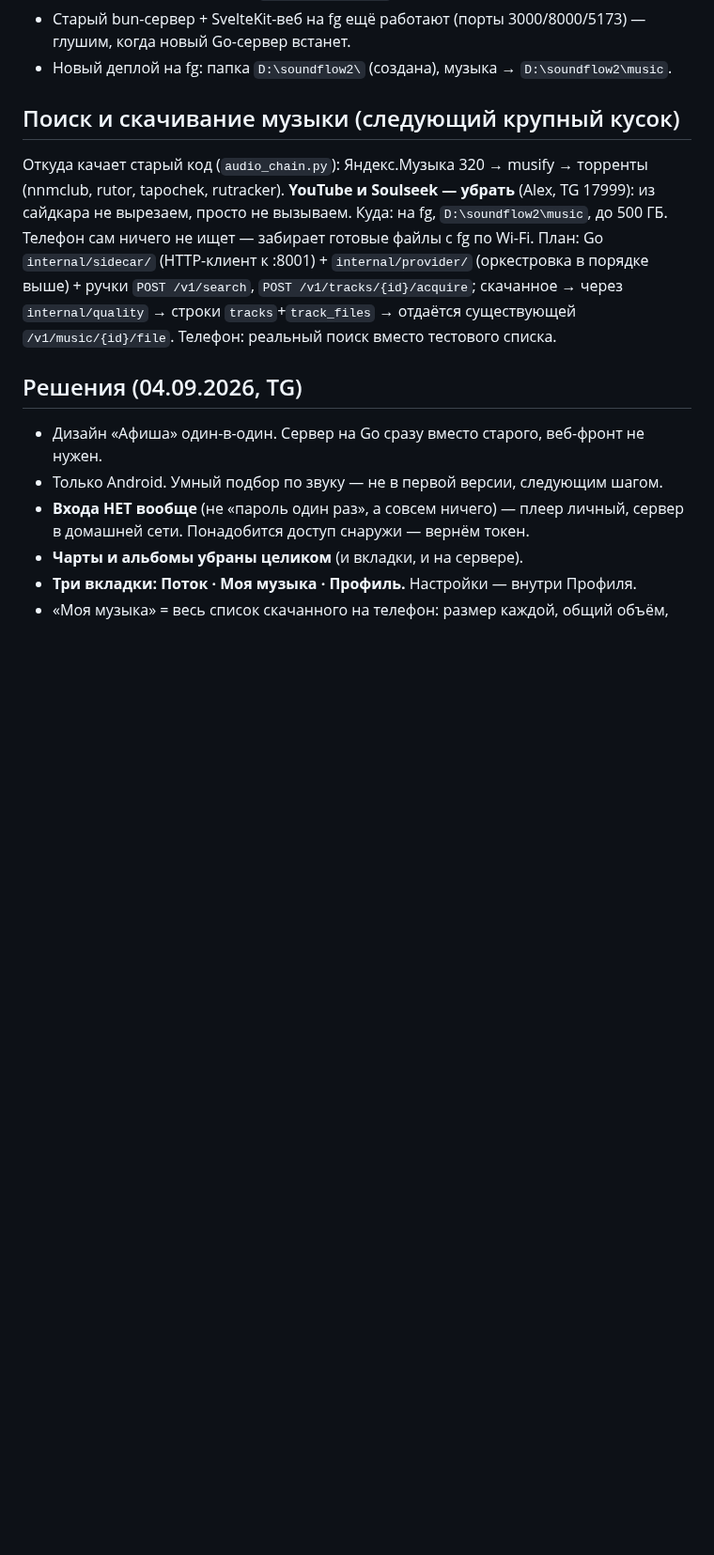
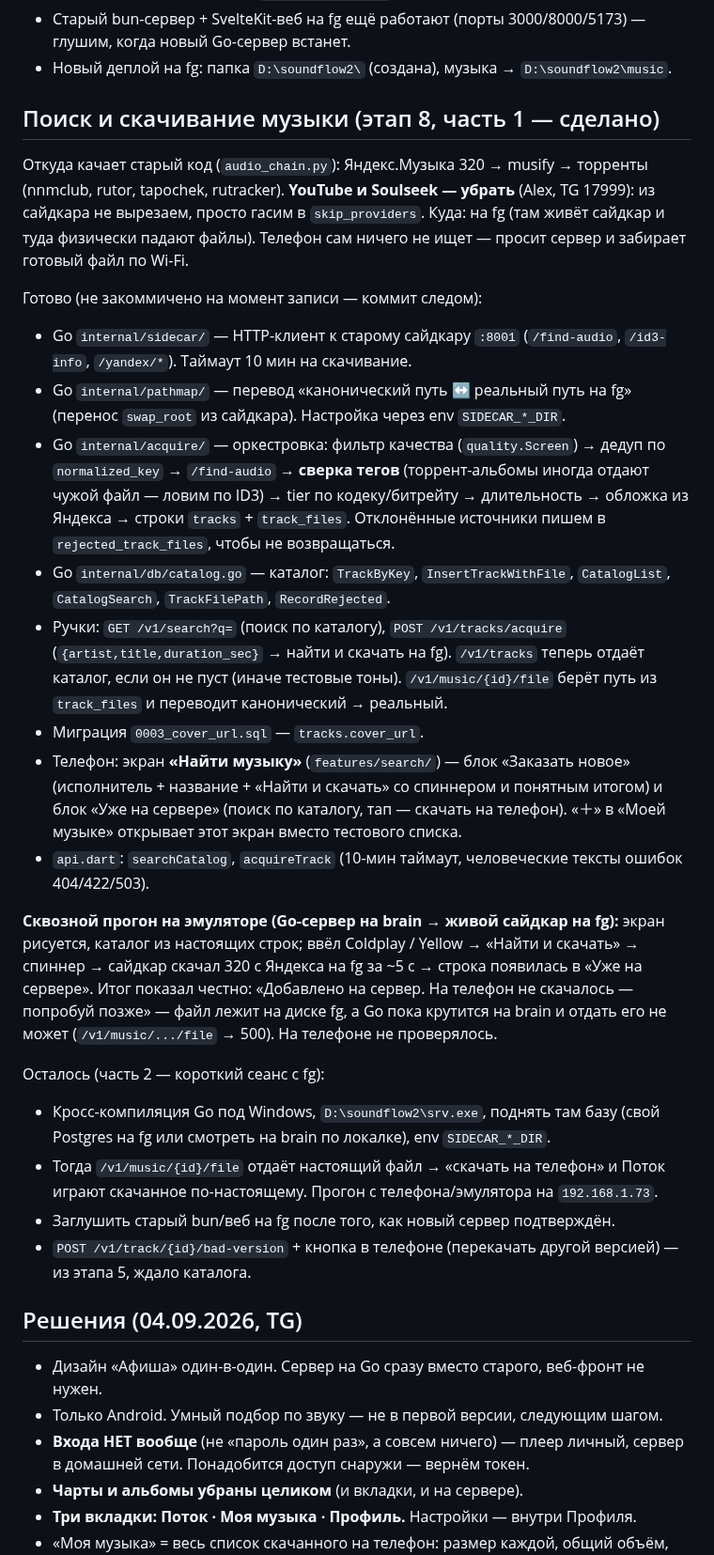
Before and after one commit to sanyamax13/soundflow-player, a Markdown page: docs/PROGRESS.md, the part around one of its changes. Shown at 94% size. Drawn GitHub-style; blank space fills up the shorter version.

Commit message:
docs(progress): этап 8 часть 1 — поиск и скачивание
Раздел «Поиск и скачивание музыки» переписан под сделанное: клиент
сайдкара, pathmap, оркестровка acquire, каталог, ручки, экран «Найти
музыку». Записан сквозной прогон на эмуляторе и что осталось на часть 2
(деплой Go на fg → отдача файла). Этап 8 добавлен в список этапов [~].

Co-Authored-By: Claude Sonnet 5 <noreply@anthropic.com>
Claude-Session: https://claude.ai/code/session_01RRU8uPFu1zfc83tLnKHssi

```diff
--- a/docs/PROGRESS.md
+++ b/docs/PROGRESS.md
@@ -29,17 +29,55 @@
   глушим, когда новый Go-сервер встанет.
 - Новый деплой на fg: папка `D:\soundflow2\` (создана), музыка → `D:\soundflow2\music`.
 
-## Поиск и скачивание музыки (следующий крупный кусок)
+## Поиск и скачивание музыки (этап 8, часть 1 — сделано)
 
 Откуда качает старый код (`audio_chain.py`): Яндекс.Музыка 320 → musify →
 торренты (nnmclub, rutor, tapochek, rutracker). **YouTube и Soulseek — убрать**
-(Alex, TG 17999): из сайдкара не вырезаем, просто не вызываем.
-Куда: на fg, `D:\soundflow2\music`, до 500 ГБ. Телефон сам ничего не ищет —
-забирает готовые файлы с fg по Wi-Fi.
-План: Go `internal/sidecar/` (HTTP-клиент к :8001) + `internal/provider/`
-(оркестровка в порядке выше) + ручки `POST /v1/search`, `POST /v1/tracks/{id}/acquire`;
-скачанное → через `internal/quality` → строки `tracks`+`track_files` → отдаётся
-существующей `/v1/music/{id}/file`. Телефон: реальный поиск вместо тестового списка.
+(Alex, TG 17999): из сайдкара не вырезаем, просто гасим в `skip_providers`.
+Куда: на fg (там живёт сайдкар и туда физически падают файлы). Телефон сам
+ничего не ищет — просит сервер и забирает готовый файл по Wi-Fi.
+
+Готово (не закоммичено на момент записи — коммит следом):
+- Go `internal/sidecar/` — HTTP-клиент к старому сайдкару `:8001`
+  (`/find-audio`, `/id3-info`, `/yandex/*`). Таймаут 10 мин на скачивание.
+- Go `internal/pathmap/` — перевод «канонический путь ↔ реальный путь на fg»
+  (перенос `swap_root` из сайдкара). Настройка через env `SIDECAR_*_DIR`.
+- Go `internal/acquire/` — оркестровка: фильтр качества (`quality.Screen`) →
+  дедуп по `normalized_key` → `/find-audio` → **сверка тегов** (торрент-альбомы
+  иногда отдают чужой файл — ловим по ID3) → tier по кодеку/битрейту →
+  длительность → обложка из Яндекса → строки `tracks` + `track_files`.
+  Отклонённые источники пишем в `rejected_track_files`, чтобы не возвращаться.
+- Go `internal/db/catalog.go` — каталог: `TrackByKey`, `InsertTrackWithFile`,
+  `CatalogList`, `CatalogSearch`, `TrackFilePath`, `RecordRejected`.
+- Ручки: `GET /v1/search?q=` (поиск по каталогу), `POST /v1/tracks/acquire`
+  (`{artist,title,duration_sec}` → найти и скачать на fg). `/v1/tracks` теперь
+  отдаёт каталог, если он не пуст (иначе тестовые тоны). `/v1/music/{id}/file`
+  берёт путь из `track_files` и переводит канонический → реальный.
+- Миграция `0003_cover_url.sql` — `tracks.cover_url`.
+- Телефон: экран **«Найти музыку»** (`features/search/`) — блок «Заказать
+  новое» (исполнитель + название + «Найти и скачать» со спиннером и понятным
+  итогом) и блок «Уже на сервере» (поиск по каталогу, тап — скачать на телефон).
+  «＋» в «Моей музыке» открывает этот экран вместо тестового списка.
+- `api.dart`: `searchCatalog`, `acquireTrack` (10-мин таймаут, человеческие
+  тексты ошибок 404/422/503).
+
+**Сквозной прогон на эмуляторе (Go-сервер на brain → живой сайдкар на fg):**
+экран рисуется, каталог из настоящих строк; ввёл Coldplay / Yellow →
+«Найти и скачать» → спиннер → сайдкар скачал 320 с Яндекса на fg за ~5 с →
+строка появилась в «Уже на сервере». Итог показал честно: «Добавлено на
+сервер. На телефон не скачалось — попробуй позже» — файл лежит на диске fg,
+а Go пока крутится на brain и отдать его не может (`/v1/music/.../file` → 500).
+На телефоне не проверялось.
+
+Осталось (часть 2 — короткий сеанс с fg):
+- Кросс-компиляция Go под Windows, `D:\soundflow2\srv.exe`, поднять там базу
+  (свой Postgres на fg или смотреть на brain по локалке), env `SIDECAR_*_DIR`.
+- Тогда `/v1/music/{id}/file` отдаёт настоящий файл → «скачать на телефон»
+  и Поток играют скачанное по-настоящему. Прогон с телефона/эмулятора на
+  `192.168.1.73`.
+- Заглушить старый bun/веб на fg после того, как новый сервер подтверждён.
+- `POST /v1/track/{id}/bad-version` + кнопка в телефоне (перекачать другой
+  версией) — из этапа 5, ждало каталога.
 
 ## Решения (04.09.2026, TG)
 
```
Also changed, not shown: other parts of docs/PROGRESS.md (+7 -3 lines).
